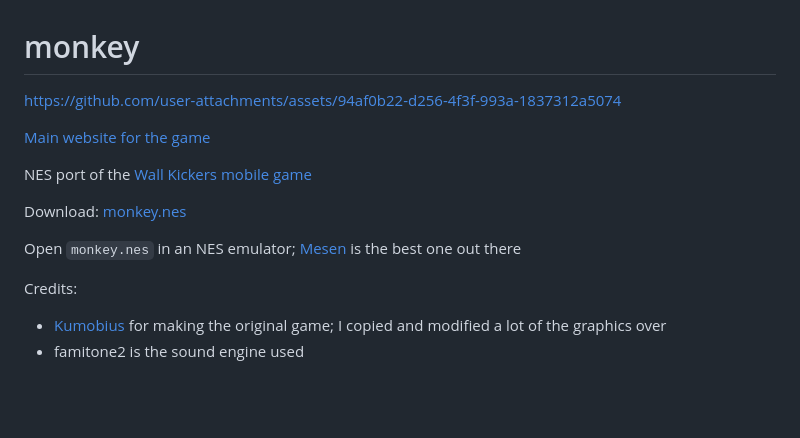
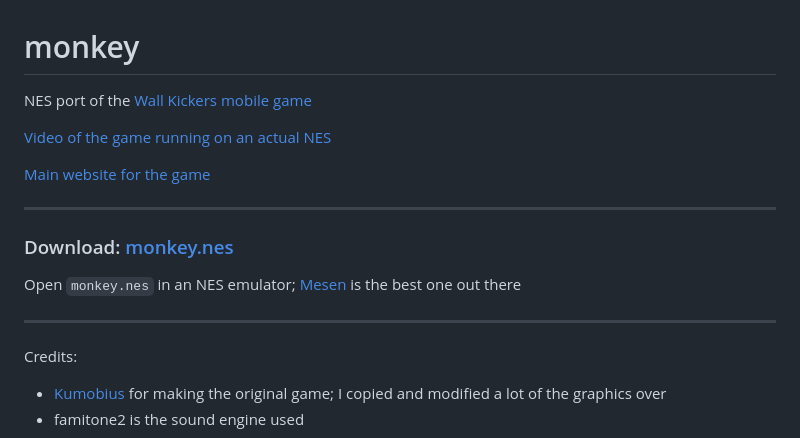
Before and after one commit to taylorplewe/monkey, a Markdown page: README.md, the part around the change. GitHub-like rendering; blank space fills up the shorter version.

Commit message:
Update README with video link and credits
Added links to video and credits for the game.

```diff
--- a/README.md
+++ b/README.md
@@ -1,14 +1,18 @@
 # monkey
 
-https://github.com/user-attachments/assets/94af0b22-d256-4f3f-993a-1837312a5074
+NES port of the [Wall Kickers mobile game](http://wallkickers.com/)
+
+[Video of the game running on an actual NES](https://github.com/user-attachments/assets/94af0b22-d256-4f3f-993a-1837312a5074)
 
 [Main website for the game](https://taylorplewe.github.io/monkey)
 
-NES port of the [Wall Kickers mobile game](http://wallkickers.com/)
+---
 
-Download: [monkey.nes](https://raw.githubusercontent.com/taylorplewe/monkey/main/bin/monkey.nes)
+### Download: [monkey.nes](https://raw.githubusercontent.com/taylorplewe/monkey/main/bin/monkey.nes)
 
 Open `monkey.nes` in an NES emulator; [Mesen](http://mesen.ca/) is the best one out there
+
+---
 
 Credits:
 - [Kumobius](http://www.kumobius.com/) for making the original game; I copied and modified a lot of the graphics over
```
